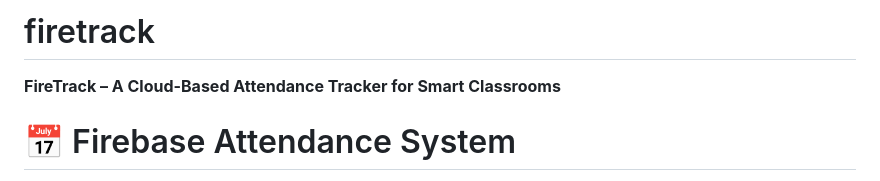
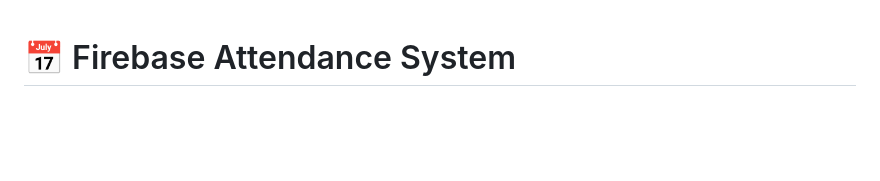
Before and after one commit to obaidah3/firetrack, a Markdown page: README.md, the part around the change. Rendered like a GitHub page; blank space fills up the shorter version.

```diff
--- a/README.md
+++ b/README.md
@@ -1,6 +1,3 @@
-# firetrack
-**FireTrack – A Cloud-Based Attendance Tracker for Smart Classrooms**
-
 # 📅 Firebase Attendance System
 
 A real-time attendance tracking web app using **Firebase Realtime Database**, allowing students to register attendance and instructors to monitor it dynamically — with built-in validation, late detection logic, and Excel export.
```
